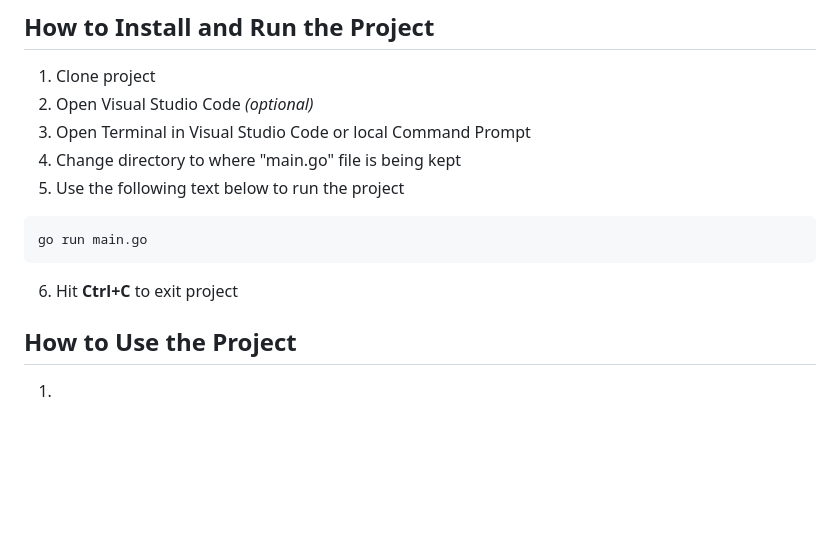
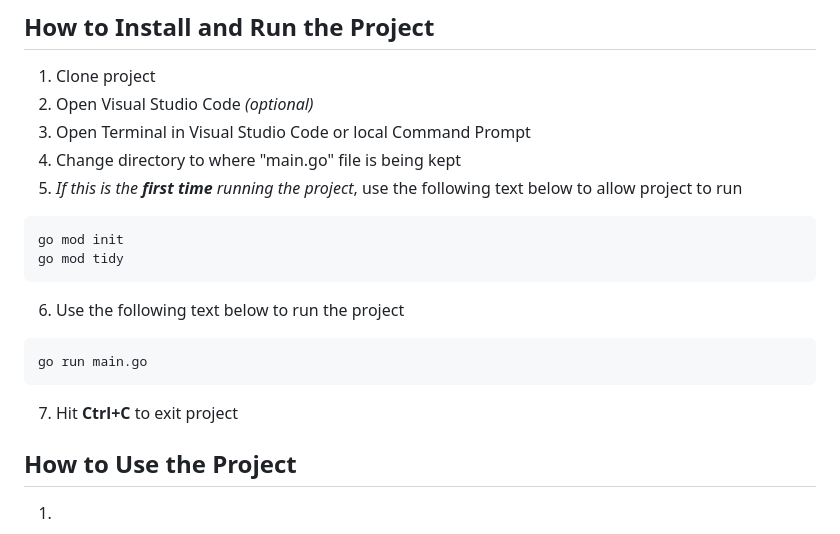
Before and after one commit to jwGitHub9860/CRM_Backend, a Markdown page: README.md, the part around the change. GitHub-like rendering; blank space fills up the shorter version.

Commit message:
docs: Update "README.md" file to meet project criteria
Change last two steps & add one new step in "How to Install and Run the Project" section to correctly instruct how to install and run project

````diff
--- a/README.md
+++ b/README.md
@@ -29,11 +29,16 @@ There will be mock customer data to allow user to perform CRUD operations in Pos
 2. Open Visual Studio Code _(optional)_
 3. Open Terminal in Visual Studio Code or local Command Prompt
 4. Change directory to where "main.go" file is being kept
-5. Use the following text below to run the project
+5. _If this is the **first time** running the project_, use the following text below to allow project to run
+```
+go mod init
+go mod tidy
+```
+6. Use the following text below to run the project
 ```
 go run main.go
 ```
-6. Hit **Ctrl+C** to exit project
+7. Hit **Ctrl+C** to exit project
 
 
 ## How to Use the Project
````
